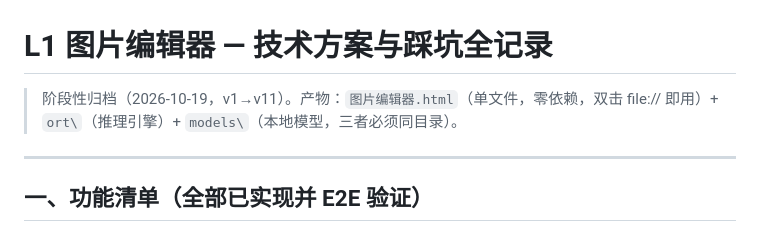
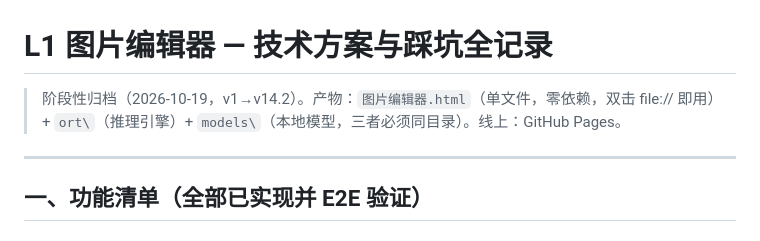
Before and after one commit to gooooddayy/L1-Photo-Editor, a Markdown page: docs/图片编辑器-技术方案与踩坑记录.md, the part around one of its changes. Drawn GitHub-style.

```diff
--- a/docs/图片编辑器-技术方案与踩坑记录.md
+++ b/docs/图片编辑器-技术方案与踩坑记录.md
@@ -1,7 +1,7 @@
 # L1 图片编辑器 — 技术方案与踩坑全记录
 
-> 阶段性归档（2026-10-19，v1→v11）。产物：`图片编辑器.html`（单文件，零依赖，双击 file:// 即用）+
-> `ort\`（推理引擎）+ `models\`（本地模型，三者必须同目录）。
+> 阶段性归档（2026-10-19，v1→v14.2）。产物：`图片编辑器.html`（单文件，零依赖，双击 file:// 即用）+
+> `ort\`（推理引擎）+ `models\`（本地模型，三者必须同目录）。线上：GitHub Pages。
 
 ---
 
```
Also changed, not shown: other parts of docs/图片编辑器-技术方案与踩坑记录.md (+53 -0 lines).
